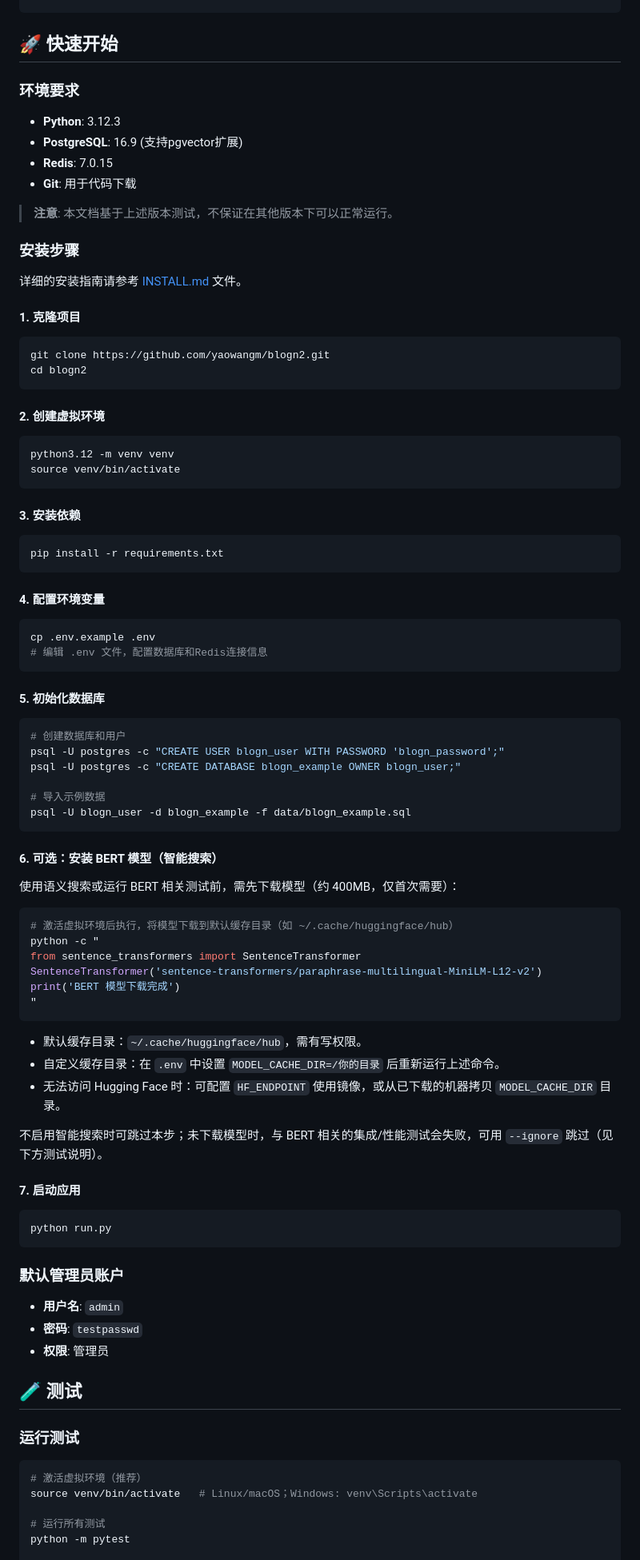
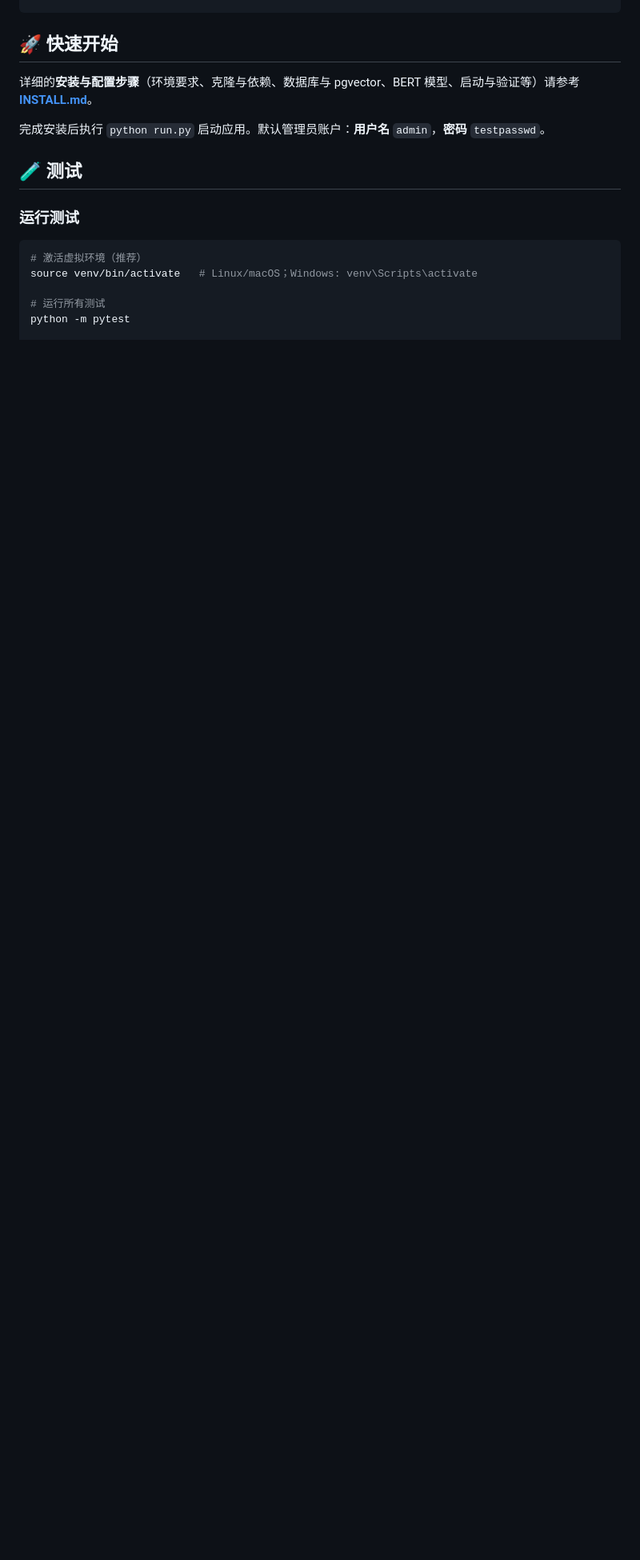
Before and after one commit to yaowangm/blogn2, a Markdown page: README.md, the part around one of its changes. Shown at 80% size. GitHub-like rendering; blank space fills up the shorter version.

Commit message:
docs: README 安装说明收束到 INSTALL.md，文首增加安装指引
- 在 README 开头增加安装与配置提示，明确指向 INSTALL.md
- 安装步骤与默认管理员等已集中在 INSTALL.md，README 仅保留快速开始与引用

Co-authored-by: Cursor <cursoragent@cursor.com>

````diff
--- a/README.md
+++ b/README.md
@@ -104,81 +106,9 @@ blogn2/
 
 ## 🚀 快速开始
 
-### 环境要求
+详细的**安装与配置步骤**（环境要求、克隆与依赖、数据库与 pgvector、BERT 模型、启动与验证等）请参考 **[INSTALL.md](INSTALL.md)**。
 
-- **Python**: 3.12.3
-- **PostgreSQL**: 16.9 (支持pgvector扩展)
-- **Redis**: 7.0.15
-- **Git**: 用于代码下载
-
-> **注意**: 本文档基于上述版本测试，不保证在其他版本下可以正常运行。
-
-### 安装步骤
-
-详细的安装指南请参考 [INSTALL.md](INSTALL.md) 文件。
-
-#### 1. 克隆项目
-```bash
-git clone https://github.com/yaowangm/blogn2.git
-cd blogn2
-```
-
-#### 2. 创建虚拟环境
-```bash
-python3.12 -m venv venv
-source venv/bin/activate
-```
-
-#### 3. 安装依赖
-```bash
-pip install -r requirements.txt
-```
-
-#### 4. 配置环境变量
-```bash
-cp .env.example .env
-# 编辑 .env 文件，配置数据库和Redis连接信息
-```
-
-#### 5. 初始化数据库
-```bash
-# 创建数据库和用户
-psql -U postgres -c "CREATE USER blogn_user WITH PASSWORD 'blogn_password';"
-psql -U postgres -c "CREATE DATABASE blogn_example OWNER blogn_user;"
-
-# 导入示例数据
-psql -U blogn_user -d blogn_example -f data/blogn_example.sql
-```
-
-#### 6. 可选：安装 BERT 模型（智能搜索）
-
-使用语义搜索或运行 BERT 相关测试前，需先下载模型（约 400MB，仅首次需要）：
-
-```bash
-# 激活虚拟环境后执行，将模型下载到默认缓存目录（如 ~/.cache/huggingface/hub）
-python -c "
-from sentence_transformers import SentenceTransformer
-SentenceTransformer('sentence-transformers/paraphrase-multilingual-MiniLM-L12-v2')
-print('BERT 模型下载完成')
-"
-```
-
-- 默认缓存目录：`~/.cache/huggingface/hub`，需有写权限。
-- 自定义缓存目录：在 `.env` 中设置 `MODEL_CACHE_DIR=/你的目录` 后重新运行上述命令。
-- 无法访问 Hugging Face 时：可配置 `HF_ENDPOINT` 使用镜像，或从已下载的机器拷贝 `MODEL_CACHE_DIR` 目录。
-
-不启用智能搜索时可跳过本步；未下载模型时，与 BERT 相关的集成/性能测试会失败，可用 `--ignore` 跳过（见下方测试说明）。
-
-#### 7. 启动应用
-```bash
-python run.py
-```
-
-### 默认管理员账户
-
-- **用户名**: `admin`
-- **密码**: `testpasswd`
-- **权限**: 管理员
+完成安装后执行 `python run.py` 启动应用。默认管理员账户：**用户名** `admin`，**密码** `testpasswd`。
 
 ## 🧪 测试
 
````
Also changed, not shown: other parts of README.md (+3 -1 lines).
